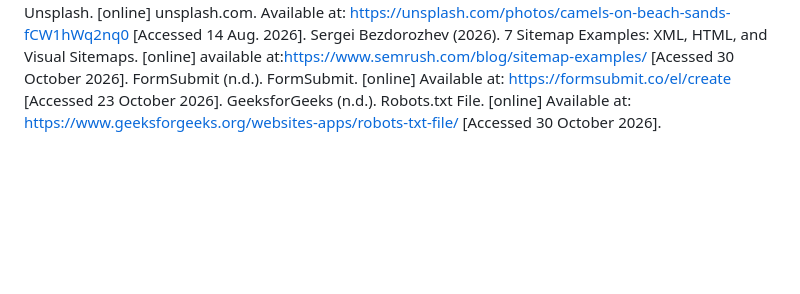
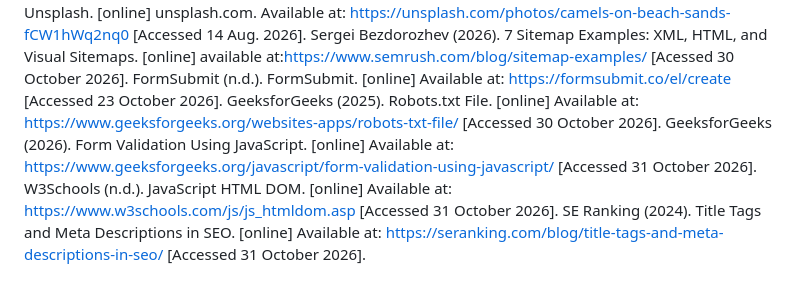
Before and after one commit to mathabo-molewa/DIS_MIRAVAL_SKIES_TRAVEL, a Markdown page: miscellaneous/README.md, the part around the change. Drawn GitHub-style; blank space fills up the shorter version.

Commit message:
Update README.md References
Add and edit updated references

```diff
--- a/miscellaneous/README.md
+++ b/miscellaneous/README.md
@@ -241,4 +241,7 @@ Aug. 2026].
 •Unsplash (2018). Photo by Fredrik Öhlander on Unsplash. [online] unsplash.com. Available at: https://unsplash.com/photos/camels-on-beach-sands-fCW1hWq2nq0 [Accessed 14 Aug. 2026].
 Sergei Bezdorozhev (2026). 7 Sitemap Examples: XML, HTML, and Visual Sitemaps. [online] available at:https://www.semrush.com/blog/sitemap-examples/ [Acessed 30 October 2026].
 FormSubmit (n.d.). FormSubmit. [online] Available at: https://formsubmit.co/el/create [Accessed 23 October 2026].
-GeeksforGeeks (n.d.). Robots.txt File. [online] Available at: https://www.geeksforgeeks.org/websites-apps/robots-txt-file/ [Accessed 30 October 2026].
+GeeksforGeeks (2025). Robots.txt File. [online] Available at: https://www.geeksforgeeks.org/websites-apps/robots-txt-file/ [Accessed 30 October 2026].
+GeeksforGeeks (2026). Form Validation Using JavaScript. [online] Available at: https://www.geeksforgeeks.org/javascript/form-validation-using-javascript/ [Accessed 31 October 2026].
+W3Schools (n.d.). JavaScript HTML DOM. [online] Available at: https://www.w3schools.com/js/js_htmldom.asp [Accessed 31 October 2026].
+SE Ranking (2024). Title Tags and Meta Descriptions in SEO. [online] Available at: https://seranking.com/blog/title-tags-and-meta-descriptions-in-seo/ [Accessed 31 October 2026].
```
